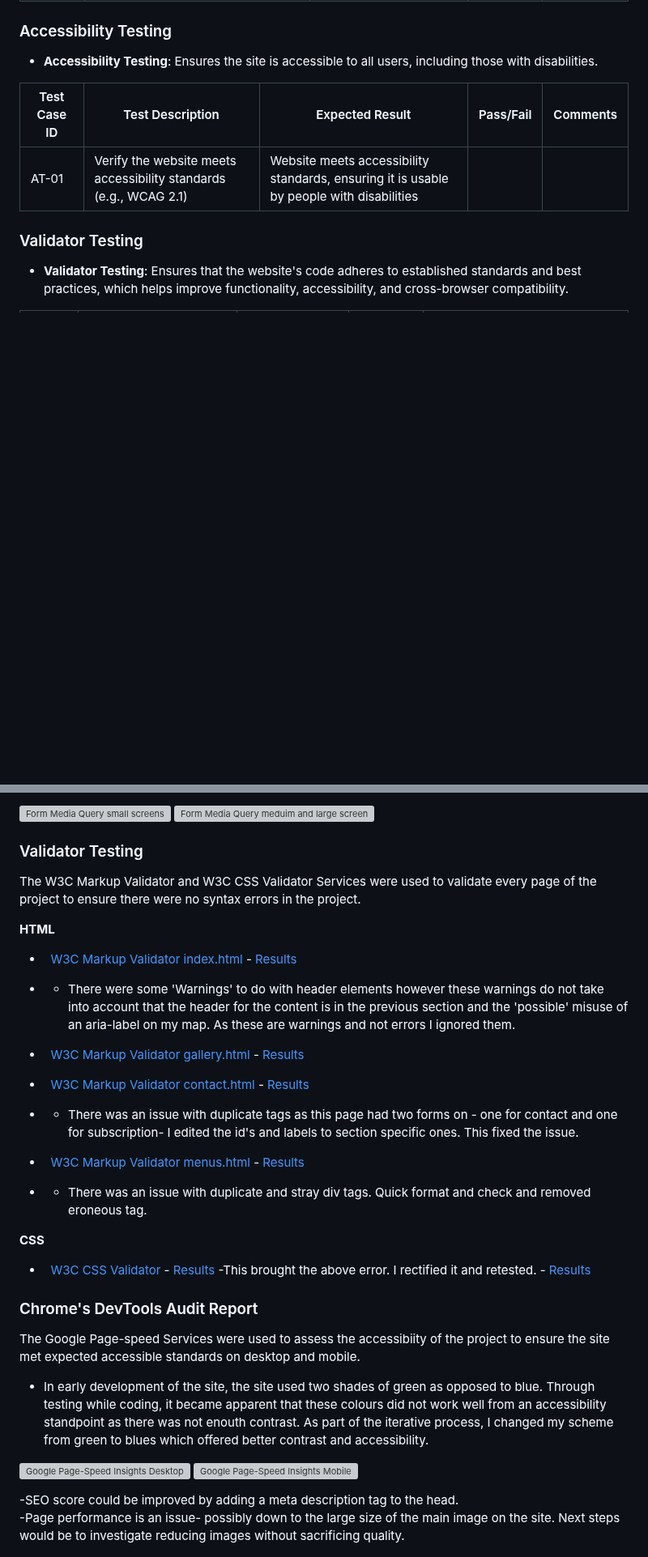
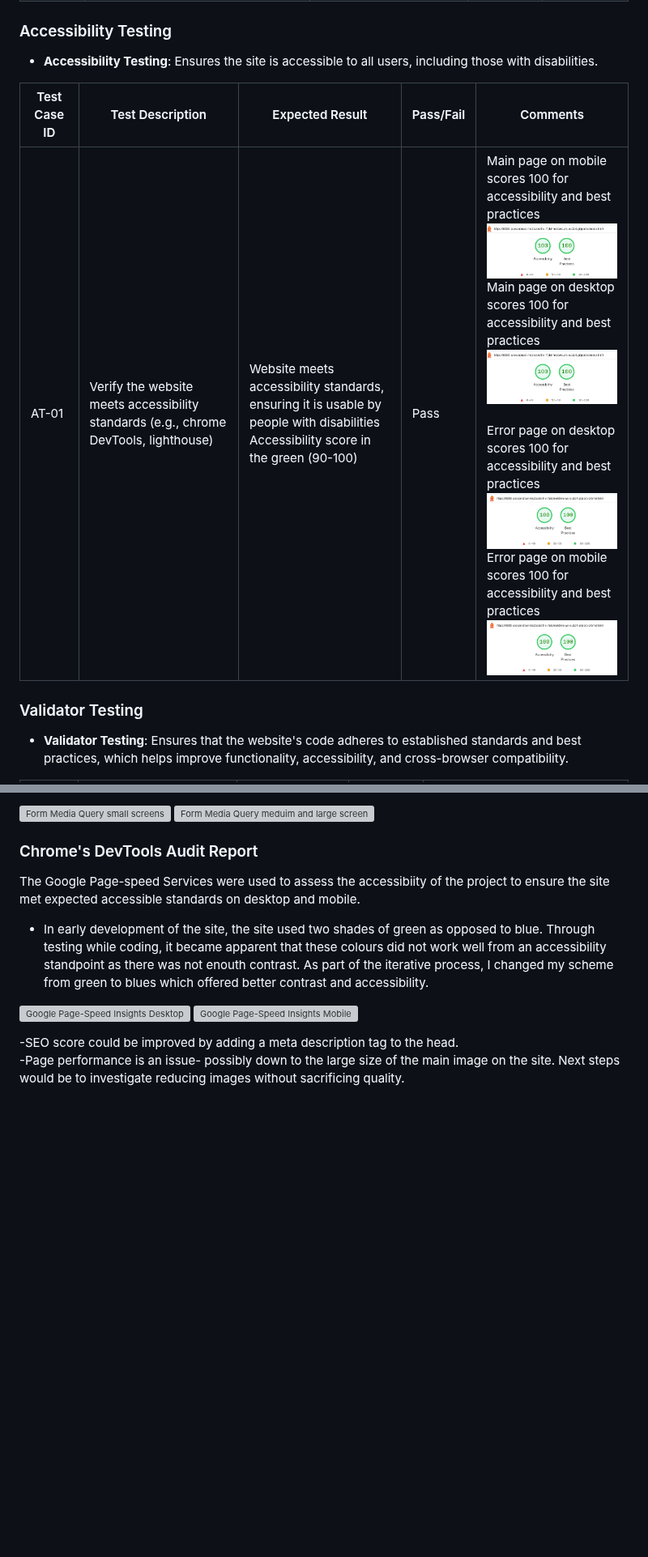
Before and after one commit to AlexandraEL9/MS2-seize-the-day, a Markdown page: README.md, 2 parts joined by grey strips. Shown at 81% size. GitHub-like rendering; blank space fills up the shorter version; grey boxes are pictures that could not be loaded.

Commit message:
doc:complete accessibility testing section

```diff
--- a/README.md
+++ b/README.md
@@ -190,7 +190,7 @@ When I was creating my website, the design plan was changed but only small place
 
 | Test Case ID | Test Description                                                                                             | Expected Result                                                                                       | Pass/Fail | Comments                       |
 |--------------|-------------------------------------------------------------------------------------------------------------|-------------------------------------------------------------------------------------------------------|-----------|-------------------------------|
-| AT-01        | Verify the website meets accessibility standards (e.g., WCAG 2.1)                                            | Website meets accessibility standards, ensuring it is usable by people with disabilities               |           |                               |
+| AT-01        | Verify the website meets accessibility standards (e.g., chrome DevTools, lighthouse)                                            | Website meets accessibility standards, ensuring it is usable by people with disabilities<br>Accessibility score in the green (90-100)              |   Pass       |          Main page on mobile scores 100 for accessibility and best practices<br>![Google DevTools Lighthouse](/docs/testing/lighthouse-main-page-test-mobile.png)<br>Main page on desktop scores 100 for accessibility and best practices<br>![Google DevTools Lighthouse](/docs/testing/lighthouse-main-page-test-desktop.png)<br><br>Error page on desktop scores 100 for accessibility and best practices<br>![Google DevTools Lighthouse](/docs/testing/lighthouse-error-page-test-desktop.png)<br>Error page on mobile scores 100 for accessibility and best practices<br>![Google DevTools Lighthouse](/docs/testing/lighthouse-error-page-test-mobile.png)                    |
 
 ### Validator Testing
 - **Validator Testing**: Ensures that the website's code adheres to established standards and best practices, which helps improve functionality, accessibility, and cross-browser compatibility.
@@ -261,27 +261,6 @@ Tested gallery controls checking carousel only moves on as a result of user inpu
 ![Form Media Query small screens](./docs/testing/responsive-form-sml.png)
 ![Form Media Query meduim and large screens](./docs/testing/responsive-form-md-lg.png)
 
-### Validator Testing
-
-The W3C Markup Validator and W3C CSS Validator Services were used to validate every page of the project to ensure there were no syntax errors in the project.
-
-**HTML**
-
--   [W3C Markup Validator index.html](https://jigsaw.w3.org/css-validator/#validate_by_input) - [Results](/docs/testing/w3c-index.html-validator.png)
-- - There were some 'Warnings' to do with header elements however these warnings do not take into account that the header for the content is in the previous section and the 'possible' misuse of an aria-label on my map. As these are warnings and not errors I ignored them.<br>
-
-
--   [W3C Markup Validator gallery.html](https://jigsaw.w3.org/css-validator/#validate_by_input) - [Results](/docs/testing/w3c-gallery.html-validator.png)
-
--   [W3C Markup Validator contact.html](https://jigsaw.w3.org/css-validator/#validate_by_input) - [Results](/docs/testing/w3c-contact.html-validator.png)
-- - There was an issue with duplicate tags as this page had two forms on - one for contact and one for subscription- I edited the id's and labels to section specific ones. This fixed the issue.
-
--   [W3C Markup Validator menus.html](https://jigsaw.w3.org/css-validator/#validate_by_input) - [Results](/docs/testing/w3c-menus.html-validator.png)
-- - There was an issue with duplicate and stray div tags. Quick format and check and removed eroneous tag.
-
-**CSS**
--   [W3C CSS Validator](https://jigsaw.w3.org/css-validator/#validate_by_input) - [Results](/docs/testing/w3c-css-validator-1.png)
--This brought the above error. I rectified it and retested. - [Results](/docs/testing/w3c-css-validator-2.png)
 
 ### Chrome's DevTools Audit Report
 
```
